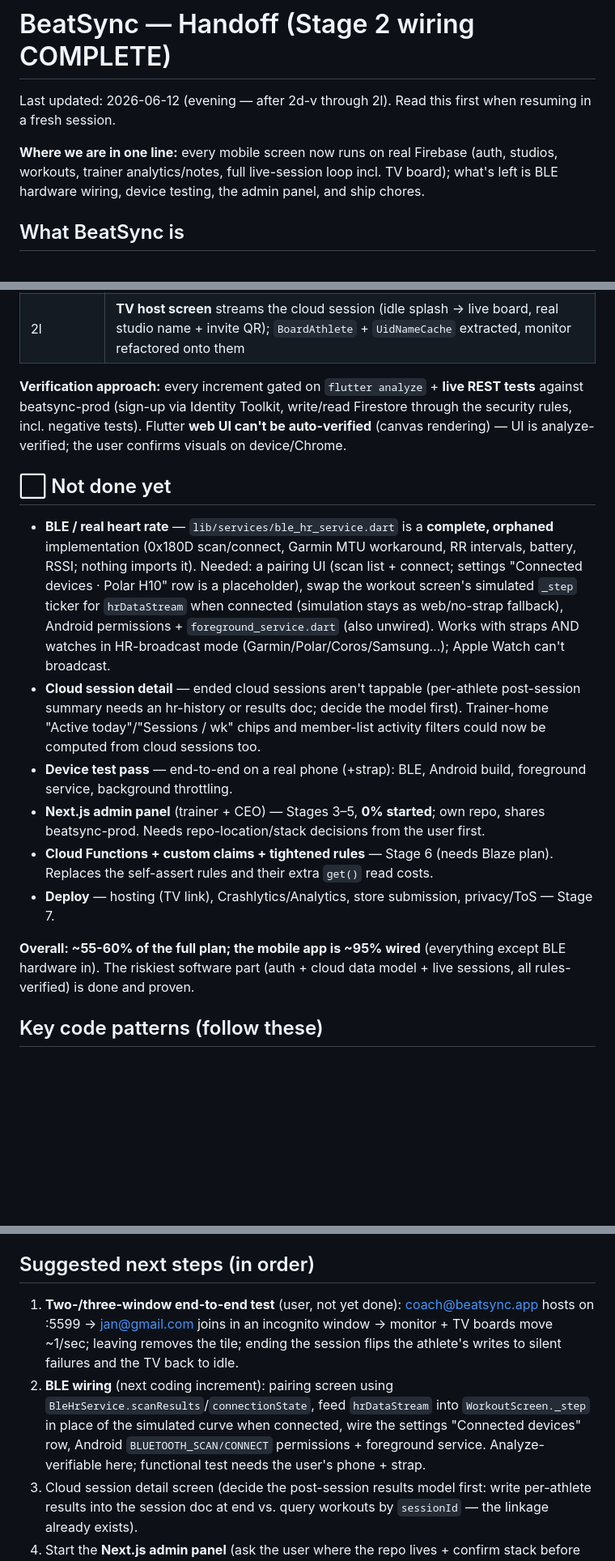
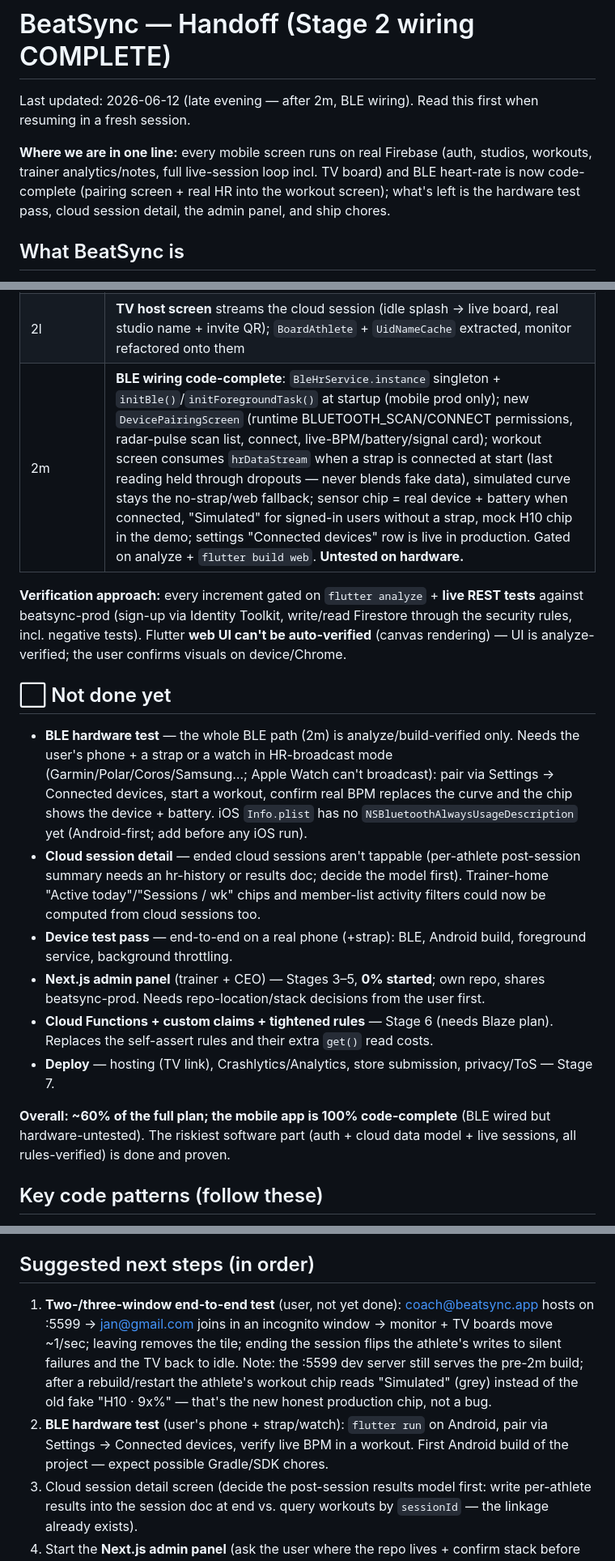
Before and after one commit to 2dollaB/PortfolioProjects, a Markdown page: HANDOFF.md, 3 parts joined by grey strips. Shown at 81% size. Rendered like a GitHub page; blank space fills up the shorter version.

Commit message:
Update HANDOFF.md after 2m (BLE wiring)
Co-Authored-By: Claude Fable 5 <noreply@anthropic.com>

```diff
--- a/HANDOFF.md
+++ b/HANDOFF.md
@@ -1,8 +1,8 @@
 # BeatSync — Handoff (Stage 2 wiring COMPLETE)
 
-Last updated: 2026-06-12 (evening — after 2d-v through 2l). Read this first when resuming in a fresh session.
+Last updated: 2026-06-12 (late evening — after 2m, BLE wiring). Read this first when resuming in a fresh session.
 
-**Where we are in one line:** every mobile screen now runs on real Firebase (auth, studios, workouts, trainer analytics/notes, full live-session loop incl. TV board); what's left is BLE hardware wiring, device testing, the admin panel, and ship chores.
+**Where we are in one line:** every mobile screen runs on real Firebase (auth, studios, workouts, trainer analytics/notes, full live-session loop incl. TV board) and BLE heart-rate is now code-complete (pairing screen + real HR into the workout screen); what's left is the hardware test pass, cloud session detail, the admin panel, and ship chores.
 
 ## What BeatSync is
 Flutter app for real-time heart-rate monitoring during group fitness sessions in small studios. Cheaper alternative to MyZone/OrangeTheory. Solo dev project. Full plan: `IMPLEMENTATION_PLAN.md` (mobile app → Next.js admin panel → backend → deploy).
@@ -56,18 +56,19 @@ flutter run -d chrome --web-port 5599   # web works; Firebase works; BLE/HR is s
 | 2j | **Trainer side of live sessions wired**: host screen creates real sessions, monitor streams the hr board (names, per-athlete hrMax, real QR code, cloud end), trainer home hero + recent list watch the cloud. Demo simulation intact. |
 | 2k | **Athlete side wired — live-session loop closed**: join screen watches the studio's live session (one-tap join, no code needed), workout screen publishes hr ~1/sec (paused-aware, removeHr on leave), workouts saved with `sessionId`. **Needs the two-browser end-to-end test (coach hosts, athlete joins).** |
 | 2l | **TV host screen** streams the cloud session (idle splash → live board, real studio name + invite QR); `BoardAthlete` + `UidNameCache` extracted, monitor refactored onto them |
+| 2m | **BLE wiring code-complete**: `BleHrService.instance` singleton + `initBle()`/`initForegroundTask()` at startup (mobile prod only); new `DevicePairingScreen` (runtime BLUETOOTH_SCAN/CONNECT permissions, radar-pulse scan list, connect, live-BPM/battery/signal card); workout screen consumes `hrDataStream` when a strap is connected at start (last reading held through dropouts — never blends fake data), simulated curve stays the no-strap/web fallback; sensor chip = real device + battery when connected, "Simulated" for signed-in users without a strap, mock H10 chip in the demo; settings "Connected devices" row is live in production. Gated on analyze + `flutter build web`. **Untested on hardware.** |
 
 **Verification approach:** every increment gated on `flutter analyze` + **live REST tests** against beatsync-prod (sign-up via Identity Toolkit, write/read Firestore through the security rules, incl. negative tests). Flutter **web UI can't be auto-verified** (canvas rendering) — UI is analyze-verified; the user confirms visuals on device/Chrome.
 
 ## ⬜ Not done yet
-- **BLE / real heart rate** — `lib/services/ble_hr_service.dart` is a **complete, orphaned** implementation (0x180D scan/connect, Garmin MTU workaround, RR intervals, battery, RSSI; nothing imports it). Needed: a pairing UI (scan list + connect; settings "Connected devices · Polar H10" row is a placeholder), swap the workout screen's simulated `_step` ticker for `hrDataStream` when connected (simulation stays as web/no-strap fallback), Android permissions + `foreground_service.dart` (also unwired). Works with straps AND watches in HR-broadcast mode (Garmin/Polar/Coros/Samsung…); Apple Watch can't broadcast.
+- **BLE hardware test** — the whole BLE path (2m) is analyze/build-verified only. Needs the user's phone + a strap or a watch in HR-broadcast mode (Garmin/Polar/Coros/Samsung…; Apple Watch can't broadcast): pair via Settings → Connected devices, start a workout, confirm real BPM replaces the curve and the chip shows the device + battery. iOS `Info.plist` has no `NSBluetoothAlwaysUsageDescription` yet (Android-first; add before any iOS run).
 - **Cloud session detail** — ended cloud sessions aren't tappable (per-athlete post-session summary needs an hr-history or results doc; decide the model first). Trainer-home "Active today"/"Sessions / wk" chips and member-list activity filters could now be computed from cloud sessions too.
 - **Device test pass** — end-to-end on a real phone (+strap): BLE, Android build, foreground service, background throttling.
 - **Next.js admin panel** (trainer + CEO) — Stages 3–5, **0% started**; own repo, shares beatsync-prod. Needs repo-location/stack decisions from the user first.
 - **Cloud Functions + custom claims + tightened rules** — Stage 6 (needs Blaze plan). Replaces the self-assert rules and their extra `get()` read costs.
 - **Deploy** — hosting (TV link), Crashlytics/Analytics, store submission, privacy/ToS — Stage 7.
 
-**Overall: ~55-60% of the full plan; the mobile app is ~95% wired** (everything except BLE hardware in). The riskiest software part (auth + cloud data model + live sessions, all rules-verified) is done and proven.
+**Overall: ~60% of the full plan; the mobile app is 100% code-complete** (BLE wired but hardware-untested). The riskiest software part (auth + cloud data model + live sessions, all rules-verified) is done and proven.
 
 ## Key code patterns (follow these)
 - **Prototype-preserving wiring:** every screen keeps the polished mock path; production is selected by **`AuthService.currentUid != null`** (plus a non-null `studioId`/`profile`/`session` param where screens need one — mock profiles have `studioId == null`, so demo falls out naturally).
@@ -84,7 +85,7 @@ The Firebase CLI refresh token lives at `C:\Users\tinmi\.config\configstore\fire
 - **Skills active:** superpowers (14 skills in `~/.claude/skills/` — installed manually since `/plugin` is unavailable in this environment; loads on session start) + Karpathy guidelines (`~/.claude/CLAUDE.md`). Follow brainstorm → design → implement → verify.
 
 ## Suggested next steps (in order)
-1. **Two-/three-window end-to-end test** (user, not yet done): coach@beatsync.app hosts on :5599 → jan@gmail.com joins in an incognito window → monitor + TV boards move ~1/sec; leaving removes the tile; ending the session flips the athlete's writes to silent failures and the TV back to idle.
-2. **BLE wiring** (next coding increment): pairing screen using `BleHrService.scanResults`/`connectionState`, feed `hrDataStream` into `WorkoutScreen._step` in place of the simulated curve when connected, wire the settings "Connected devices" row, Android `BLUETOOTH_SCAN/CONNECT` permissions + foreground service. Analyze-verifiable here; functional test needs the user's phone + strap.
+1. **Two-/three-window end-to-end test** (user, not yet done): coach@beatsync.app hosts on :5599 → jan@gmail.com joins in an incognito window → monitor + TV boards move ~1/sec; leaving removes the tile; ending the session flips the athlete's writes to silent failures and the TV back to idle. Note: the :5599 dev server still serves the pre-2m build; after a rebuild/restart the athlete's workout chip reads "Simulated" (grey) instead of the old fake "H10 · 9x%" — that's the new honest production chip, not a bug.
+2. **BLE hardware test** (user's phone + strap/watch): `flutter run` on Android, pair via Settings → Connected devices, verify live BPM in a workout. First Android build of the project — expect possible Gradle/SDK chores.
 3. Cloud session detail screen (decide the post-session results model first: write per-athlete results into the session doc at end vs. query workouts by `sessionId` — the linkage already exists).
 4. Start the **Next.js admin panel** (ask the user where the repo lives + confirm stack before scaffolding).
```
Also changed, not shown: other parts of HANDOFF.md (+1 -1 lines).
